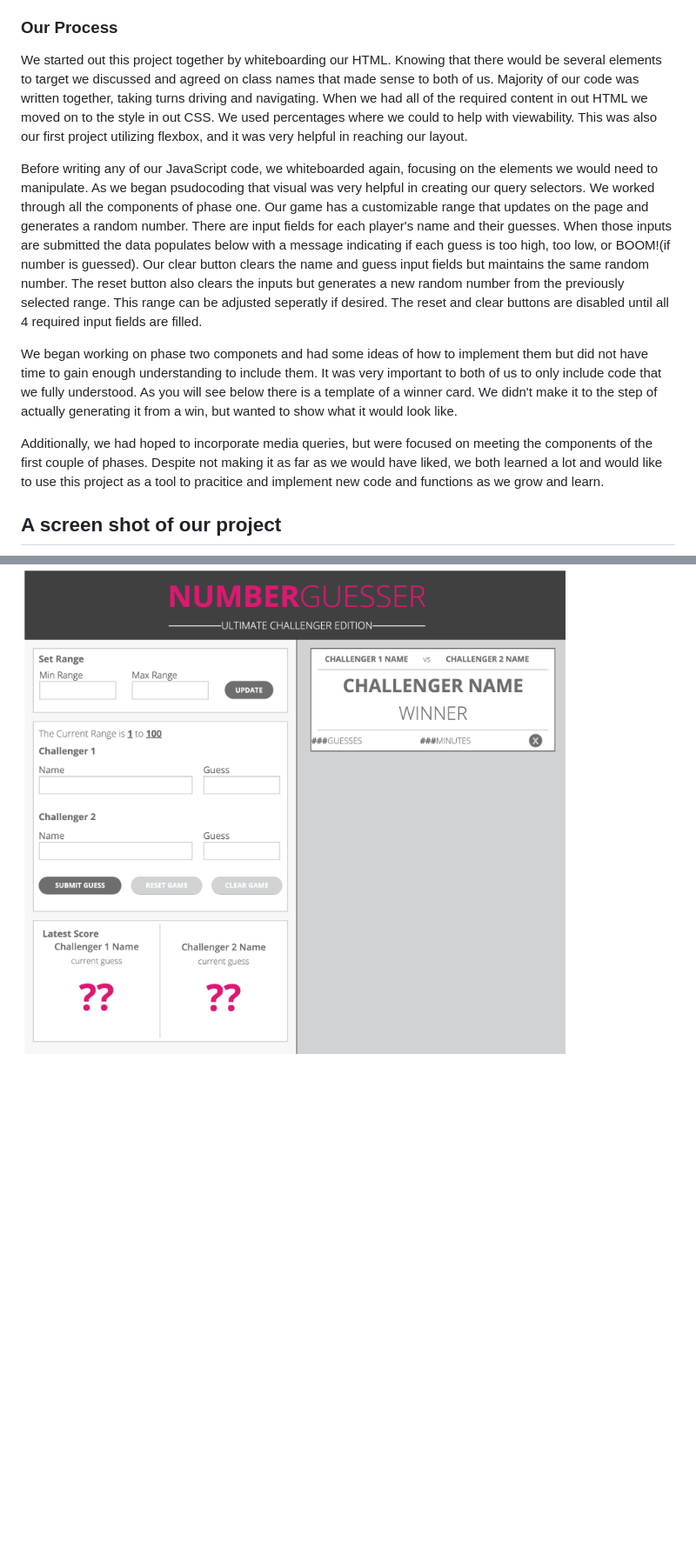
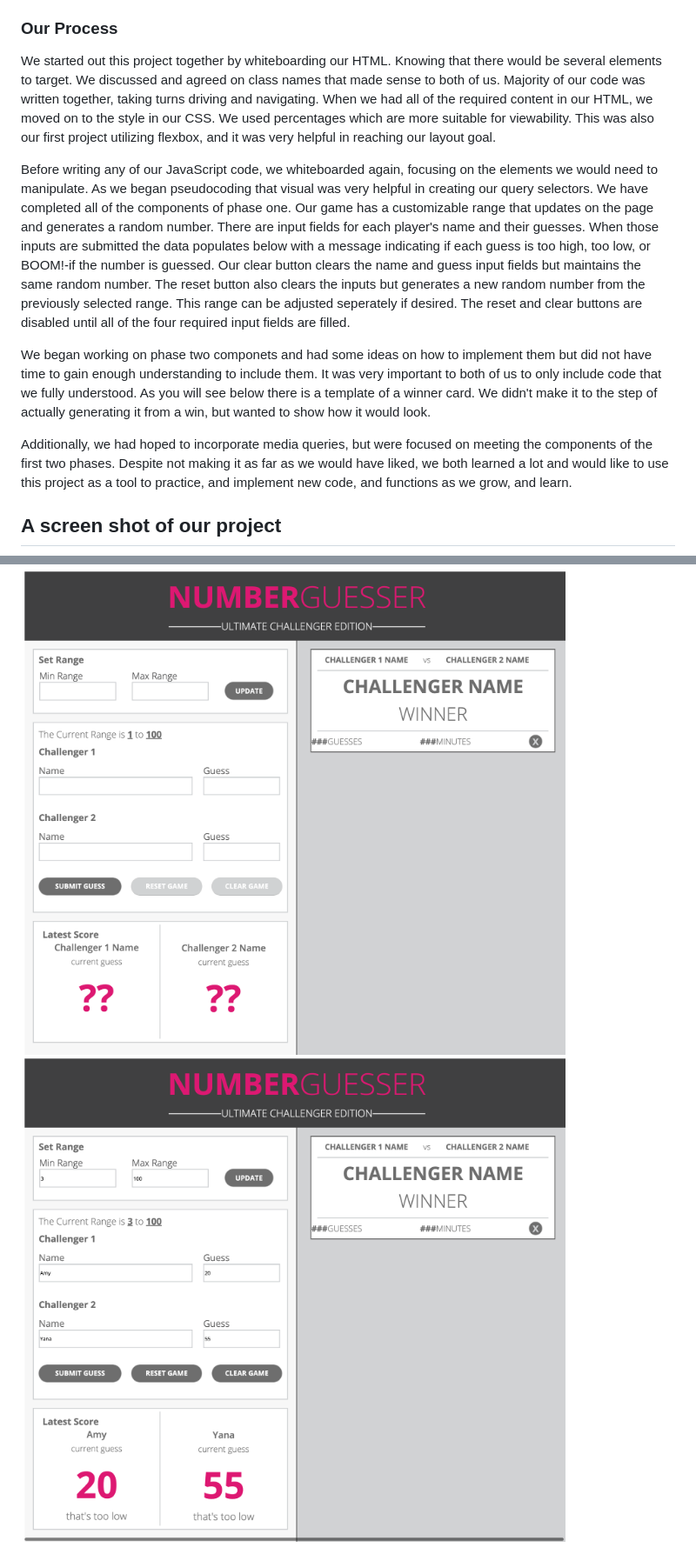
Before and after one commit to yaleksandrova/Number-Guesser, a Markdown page: readme.md, 2 parts joined by grey strips. Shown: that part at 87% size. Rendered like a GitHub page; pictures changed too: number-guesser2.png (added); blank space fills up the shorter version.

Commit message:
Add read.me file and images

```diff
--- a/readme.md
+++ b/readme.md
@@ -6,14 +6,15 @@ Build a game based on users ability to choose their number range and attempt to
 
 ### Our Process
 
-We started out this project together by whiteboarding our HTML. Knowing that there would be several elements to target we discussed and agreed on class names that made sense to both of us. Majority of our code was written together, taking turns driving and navigating. When we had all of the required content in out HTML we moved on to the style in out CSS. We used percentages where we could to help with viewability. This was also our first project utilizing flexbox, and it was very helpful in reaching our layout.
+We started out this project together by whiteboarding our HTML. Knowing that there would be several elements to target. We discussed and agreed on class names that made sense to both of us. Majority of our code was written together, taking turns driving and navigating. When we had all of the required content in our HTML, we moved on to the style in our CSS. We used percentages which are more suitable for viewability. This was also our first project utilizing flexbox, and it was very helpful in reaching our layout goal.
 
-Before writing any of our JavaScript code, we whiteboarded again, focusing on the elements we would need to manipulate. As we began psudocoding that visual was very helpful in creating our query selectors. We worked through all the components of phase one. Our game has a customizable range that updates on the page and generates a random number. There are input fields for each player's name and their guesses. When those inputs are submitted the data populates below with a message indicating if each guess is too high, too low, or BOOM!(if number is guessed). Our clear button clears the name and guess input fields but maintains the same random number. The reset button also clears the inputs but generates a new random number from the previously selected range. This range can be adjusted seperatly if desired. The reset and clear buttons are disabled until all 4 required input fields are filled.
+Before writing any of our JavaScript code, we whiteboarded again, focusing on the elements we would need to manipulate. As we began pseudocoding that visual was very helpful in creating our query selectors. We have completed all of the components of phase one. Our game has a customizable range that updates on the page and generates a random number. There are input fields for each player's name and their guesses. When those inputs are submitted the data populates below with a message indicating if each guess is too high, too low, or BOOM!-if the number is guessed. Our clear button clears the name and guess input fields but maintains the same random number. The reset button also clears the inputs but generates a new random number from the previously selected range. This range can be adjusted seperately if desired. The reset and clear buttons are disabled until all of the four required input fields are filled.
 
-We began working on phase two componets and had some ideas of how to implement them but did not have time to gain enough understanding to include them. It was very important to both of us to only include code that we fully understood. As you will see below there is a template of a winner card. We didn't make it to the step of actually generating it from a win, but wanted to show what it would look like.
+We began working on phase two componets and had some ideas on how to implement them but did not have time to gain enough understanding to include them. It was very important to both of us to only include code that we fully understood. As you will see below there is a template of a winner card. We didn't make it to the step of actually generating it from a win, but wanted to show how it would look.
 
-Additionally, we had hoped to incorporate media queries, but were focused on meeting the components of the first couple of phases. Despite not making it as far as we would have liked, we both learned a lot and would like to use this project as a tool to pracitice and implement new code and functions as we grow and learn.
+Additionally, we had hoped to incorporate media queries, but were focused on meeting the components of the first two phases. Despite not making it as far as we would have liked, we both learned a lot and would like to use this project as a tool to practice, and implement new code, and functions as we grow, and learn.
 
 ## A screen shot of our project
 
 <img src="number-guesser.png" alt="Number guesser game">
+<img src="number-guesser2.png" alt="Number guesser game with inputs">
```
